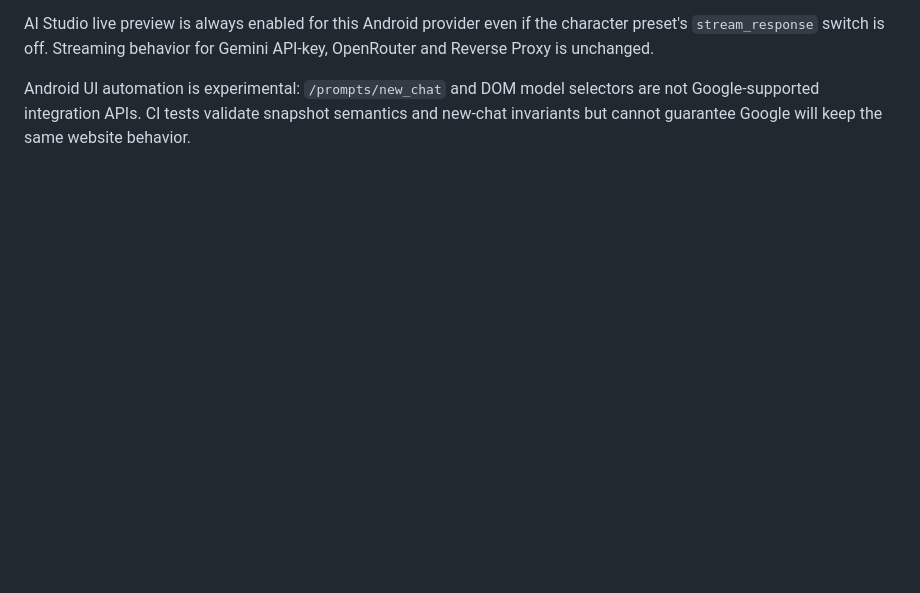
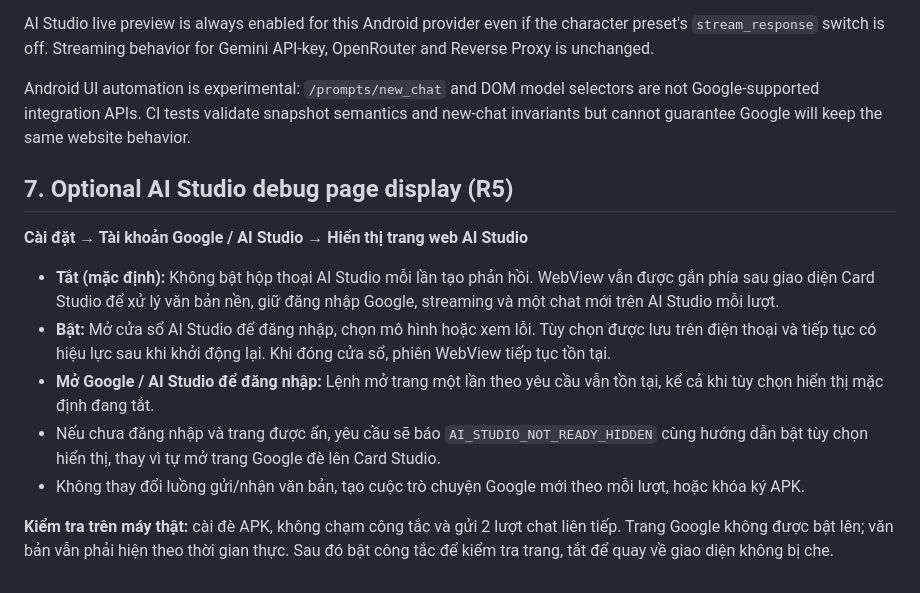
Before and after one commit to tvhuy99-web/SillyTavern-Card-Studio-v1.3.4, a Markdown page: docs/ANDROID_AI_STUDIO.md, the part around the change. Drawn GitHub-style; blank space fills up the shorter version.

Commit message:
docs(android): describe default-hidden AI Studio troubleshooting page toggle

```diff
--- a/docs/ANDROID_AI_STUDIO.md
+++ b/docs/ANDROID_AI_STUDIO.md
@@ -175,3 +175,26 @@ Android UI automation is experimental: `/prompts/new_chat` and DOM model
 selectors are not Google-supported integration APIs. CI tests validate
 snapshot semantics and new-chat invariants but cannot guarantee Google will
 keep the same website behavior.
+
+## 7. Optional AI Studio debug page display (R5)
+
+**Cài đặt → Tài khoản Google / AI Studio → Hiển thị trang web AI Studio**
+
+- **Tắt (mặc định):** Không bật hộp thoại AI Studio mỗi lần tạo phản hồi.
+  WebView vẫn được gắn phía sau giao diện Card Studio để xử lý văn bản
+  nền, giữ đăng nhập Google, streaming và một chat mới trên AI Studio mỗi lượt.
+- **Bật:** Mở cửa sổ AI Studio để đăng nhập, chọn mô hình hoặc xem lỗi.
+  Tùy chọn được lưu trên điện thoại và tiếp tục có hiệu lực sau khi khởi động lại.
+  Khi đóng cửa sổ, phiên WebView tiếp tục tồn tại.
+- **Mở Google / AI Studio để đăng nhập:** Lệnh mở trang một lần theo yêu cầu
+  vẫn tồn tại, kể cả khi tùy chọn hiển thị mặc định đang tắt.
+- Nếu chưa đăng nhập và trang được ẩn, yêu cầu sẽ báo
+  `AI_STUDIO_NOT_READY_HIDDEN` cùng hướng dẫn bật tùy chọn hiển thị,
+  thay vì tự mở trang Google đè lên Card Studio.
+- Không thay đổi luồng gửi/nhận văn bản, tạo cuộc trò chuyện Google mới theo
+  mỗi lượt, hoặc khóa ký APK.
+
+**Kiểm tra trên máy thật:** cài đè APK, không chạm công tắc và gửi 2 lượt
+chat liên tiếp. Trang Google không được bật lên; văn bản vẫn phải hiện theo
+thời gian thực. Sau đó bật công tắc để kiểm tra trang, tắt để quay về giao diện
+không bị che.
```
